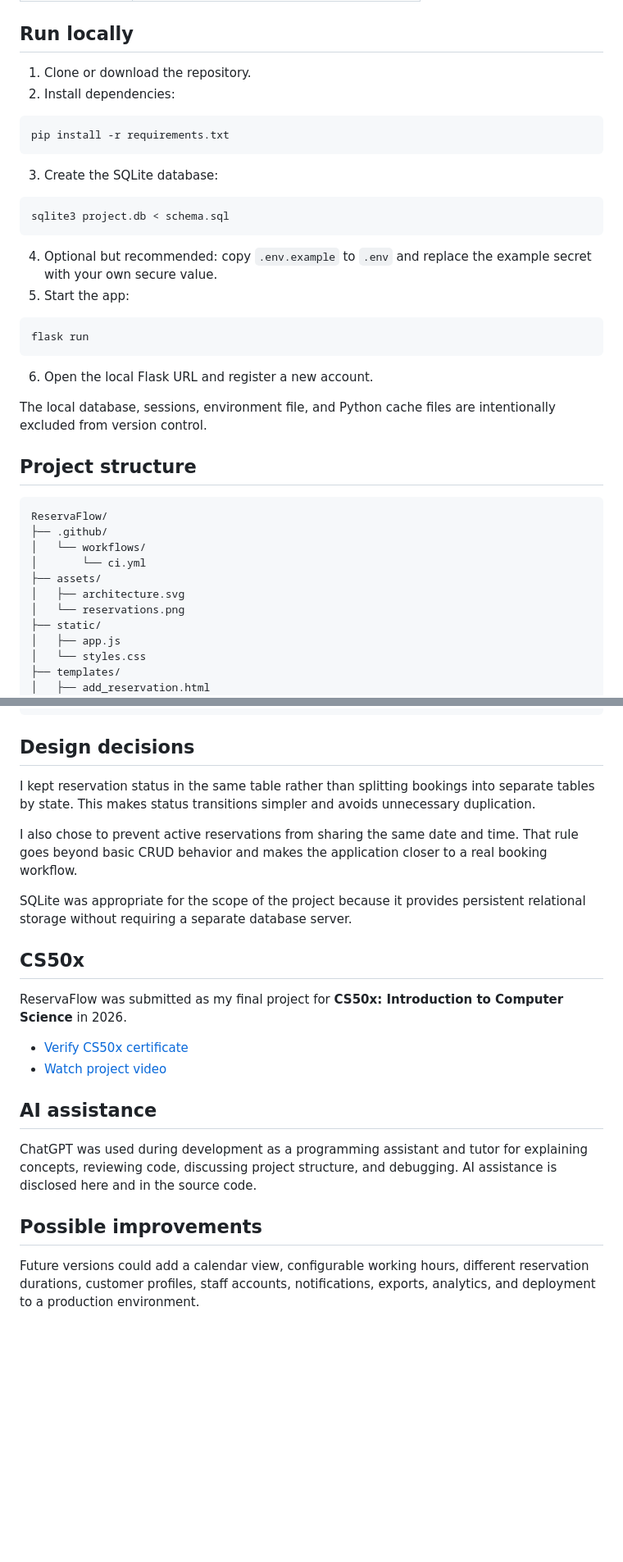
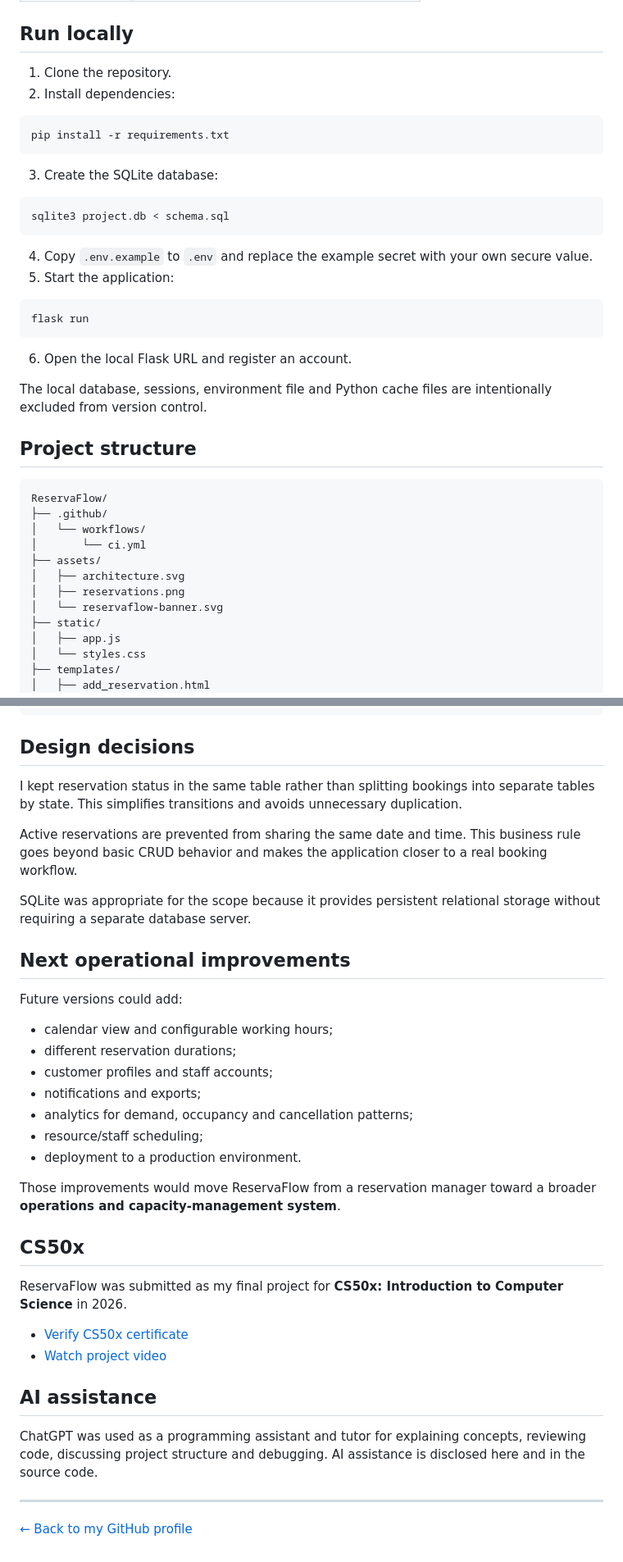
Before and after one commit to jtincovalverde/ReservaFlow, a Markdown page: README.md, 2 parts joined by grey strips. Shown at 82% size. Drawn GitHub-style; blank space fills up the shorter version.

````diff
--- a/README.md
+++ b/README.md
@@ -84,7 +90,7 @@ Reservation queries are scoped to the authenticated user. The application also v
 
 ## Run locally
 
-1. Clone or download the repository.
+1. Clone the repository.
 2. Install dependencies:
 
 ```bash
@@ -97,16 +103,16 @@ pip install -r requirements.txt
 sqlite3 project.db < schema.sql
 ```
 
-4. Optional but recommended: copy `.env.example` to `.env` and replace the example secret with your own secure value.
-5. Start the app:
+4. Copy `.env.example` to `.env` and replace the example secret with your own secure value.
+5. Start the application:
 
 ```bash
 flask run
 ```
 
-6. Open the local Flask URL and register a new account.
+6. Open the local Flask URL and register an account.
 
-The local database, sessions, environment file, and Python cache files are intentionally excluded from version control.
+The local database, sessions, environment file and Python cache files are intentionally excluded from version control.
 
 ## Project structure
 
@@ -117,7 +123,8 @@ ReservaFlow/
 │       └── ci.yml
 ├── assets/
 │   ├── architecture.svg
-│   └── reservations.png
+│   ├── reservations.png
+│   └── reservaflow-banner.svg
 ├── static/
 │   ├── app.js
 │   └── styles.css
@@ -138,11 +145,25 @@ ReservaFlow/
 
 ## Design decisions
 
-I kept reservation status in the same table rather than splitting bookings into separate tables by state. This makes status transitions simpler and avoids unnecessary duplication.
+I kept reservation status in the same table rather than splitting bookings into separate tables by state. This simplifies transitions and avoids unnecessary duplication.
 
-I also chose to prevent active reservations from sharing the same date and time. That rule goes beyond basic CRUD behavior and makes the application closer to a real booking workflow.
+Active reservations are prevented from sharing the same date and time. This business rule goes beyond basic CRUD behavior and makes the application closer to a real booking workflow.
 
-SQLite was appropriate for the scope of the project because it provides persistent relational storage without requiring a separate database server.
+SQLite was appropriate for the scope because it provides persistent relational storage without requiring a separate database server.
+
+## Next operational improvements
+
+Future versions could add:
+
+- calendar view and configurable working hours;
+- different reservation durations;
+- customer profiles and staff accounts;
+- notifications and exports;
+- analytics for demand, occupancy and cancellation patterns;
+- resource/staff scheduling;
+- deployment to a production environment.
+
+Those improvements would move ReservaFlow from a reservation manager toward a broader **operations and capacity-management system**.
 
 ## CS50x
 
@@ -153,8 +174,8 @@ ReservaFlow was submitted as my final project for **CS50x: Introduction to Compu
 
 ## AI assistance
 
-ChatGPT was used during development as a programming assistant and tutor for explaining concepts, reviewing code, discussing project structure, and debugging. AI assistance is disclosed here and in the source code.
+ChatGPT was used as a programming assistant and tutor for explaining concepts, reviewing code, discussing project structure and debugging. AI assistance is disclosed here and in the source code.
 
-## Possible improvements
+---
 
-Future versions could add a calendar view, configurable working hours, different reservation durations, customer profiles, staff accounts, notifications, exports, analytics, and deployment to a production environment.
+[← Back to my GitHub profile](https://github.com/jtincovalverde)
````
Also changed, not shown: other parts of README.md (+43 -37 lines).
